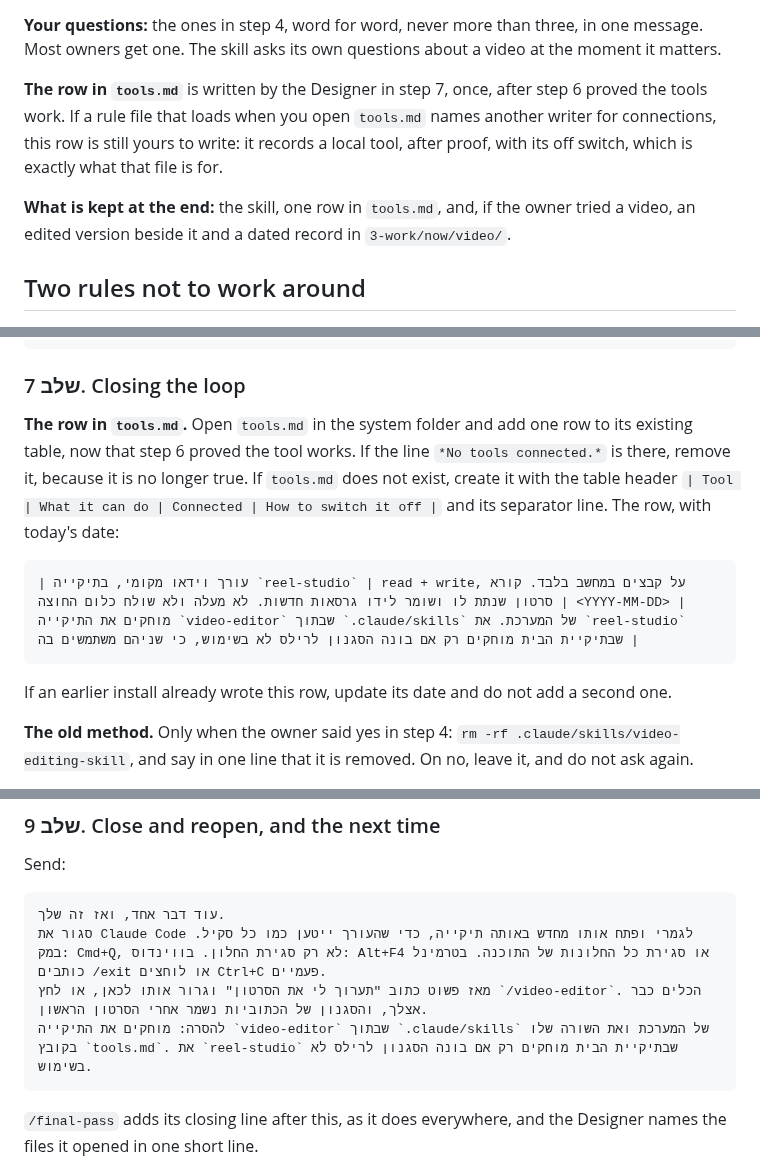
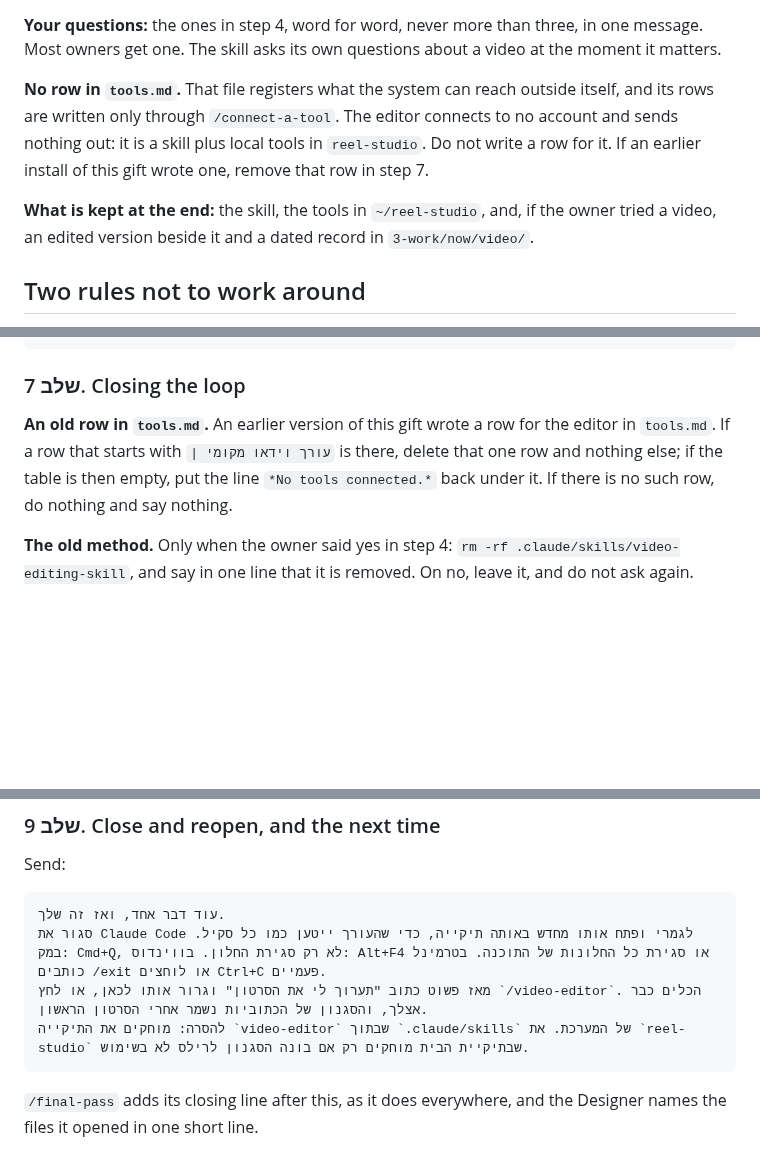
Before and after one commit to themakers-y-d/makers-bonuses, a Markdown page: video-editor/INSTALL-makers.md, 3 parts joined by grey strips. Rendered like a GitHub page; blank space fills up the shorter version.

Commit message:
עורך הווידאו: ההתקנה לא כותבת שורה ב-tools.md, כי הקובץ רושם רק חיבורים לחשבונות דרך /connect-a-tool, ומוחקת שורה ישנה אם גרסה קודמת כתבה
Co-Authored-By: Claude Opus 5.5 (1M context) <noreply@anthropic.com>

````diff
--- a/video-editor/INSTALL-makers.md
+++ b/video-editor/INSTALL-makers.md
@@ -20,9 +20,9 @@ Do not spend questions on them.
 
 **Your questions:** the ones in step 4, word for word, never more than three, in one message. Most owners get one. The skill asks its own questions about a video at the moment it matters.
 
-**The row in `tools.md`** is written by the Designer in step 7, once, after step 6 proved the tools work. If a rule file that loads when you open `tools.md` names another writer for connections, this row is still yours to write: it records a local tool, after proof, with its off switch, which is exactly what that file is for.
+**No row in `tools.md`.** That file registers what the system can reach outside itself, and its rows are written only through `/connect-a-tool`. The editor connects to no account and sends nothing out: it is a skill plus local tools in `reel-studio`. Do not write a row for it. If an earlier install of this gift wrote one, remove that row in step 7.
 
-**What is kept at the end:** the skill, one row in `tools.md`, and, if the owner tried a video, an edited version beside it and a dated record in `3-work/now/video/`.
+**What is kept at the end:** the skill, the tools in `~/reel-studio`, and, if the owner tried a video, an edited version beside it and a dated record in `3-work/now/video/`.
 
 ## Two rules not to work around
 
@@ -225,13 +225,7 @@ After `ALL GOOD`, send:
 
 ### שלב 7. Closing the loop
 
-**The row in `tools.md`.** Open `tools.md` in the system folder and add one row to its existing table, now that step 6 proved the tool works. If the line `*No tools connected.*` is there, remove it, because it is no longer true. If `tools.md` does not exist, create it with the table header `| Tool | What it can do | Connected | How to switch it off |` and its separator line. The row, with today's date:
-
-```
-| עורך וידאו מקומי, בתיקייה `reel-studio` | read + write, על קבצים במחשב בלבד. קורא סרטון שנתת לו ושומר לידו גרסאות חדשות. לא מעלה ולא שולח כלום החוצה | <YYYY-MM-DD> | מוחקים את התיקייה `video-editor` שבתוך `.claude/skills` של המערכת. את `reel-studio` שבתיקיית הבית מוחקים רק אם בונה הסגנון לרילס לא בשימוש, כי שניהם משתמשים בה |
-```
-
-If an earlier install already wrote this row, update its date and do not add a second one.
+**An old row in `tools.md`.** An earlier version of this gift wrote a row for the editor in `tools.md`. If a row that starts with `| עורך וידאו מקומי` is there, delete that one row and nothing else; if the table is then empty, put the line `*No tools connected.*` back under it. If there is no such row, do nothing and say nothing.
 
 **The old method.** Only when the owner said yes in step 4: `rm -rf .claude/skills/video-editing-skill`, and say in one line that it is removed. On no, leave it, and do not ask again.
 
@@ -261,7 +255,7 @@ Send:
 עוד דבר אחד, ואז זה שלך.
 סגור את Claude Code לגמרי ופתח אותו מחדש באותה תיקייה, כדי שהעורך ייטען כמו כל סקיל. במק: Cmd+Q, לא רק סגירת החלון. בווינדוס: Alt+F4 או סגירת כל החלונות של התוכנה. בטרמינל כותבים /exit או לוחצים Ctrl+C פעמיים.
 מאז פשוט כתוב "תערוך לי את הסרטון" וגרור אותו לכאן, או לחץ `/video-editor`. הכלים כבר אצלך, והסגנון של הכתוביות נשמר אחרי הסרטון הראשון.
-להסרה: מוחקים את התיקייה `video-editor` שבתוך `.claude/skills` של המערכת ואת השורה שלו בקובץ `tools.md`. את `reel-studio` שבתיקיית הבית מוחקים רק אם בונה הסגנון לרילס לא בשימוש.
+להסרה: מוחקים את התיקייה `video-editor` שבתוך `.claude/skills` של המערכת. את `reel-studio` שבתיקיית הבית מוחקים רק אם בונה הסגנון לרילס לא בשימוש.
 ```
 
 `/final-pass` adds its closing line after this, as it does everywhere, and the Designer names the files it opened in one short line.
````
Also changed, not shown: video-editor/JOURNEY.md (+2 -2 lines).
